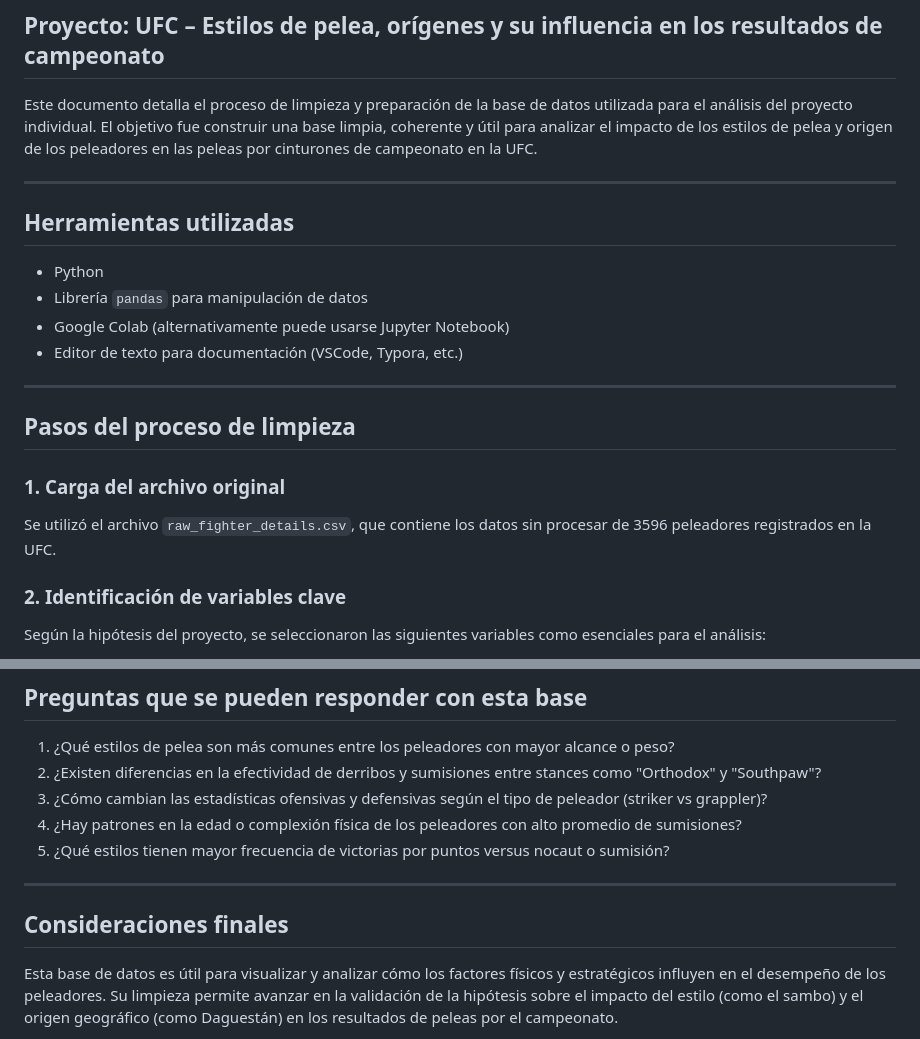
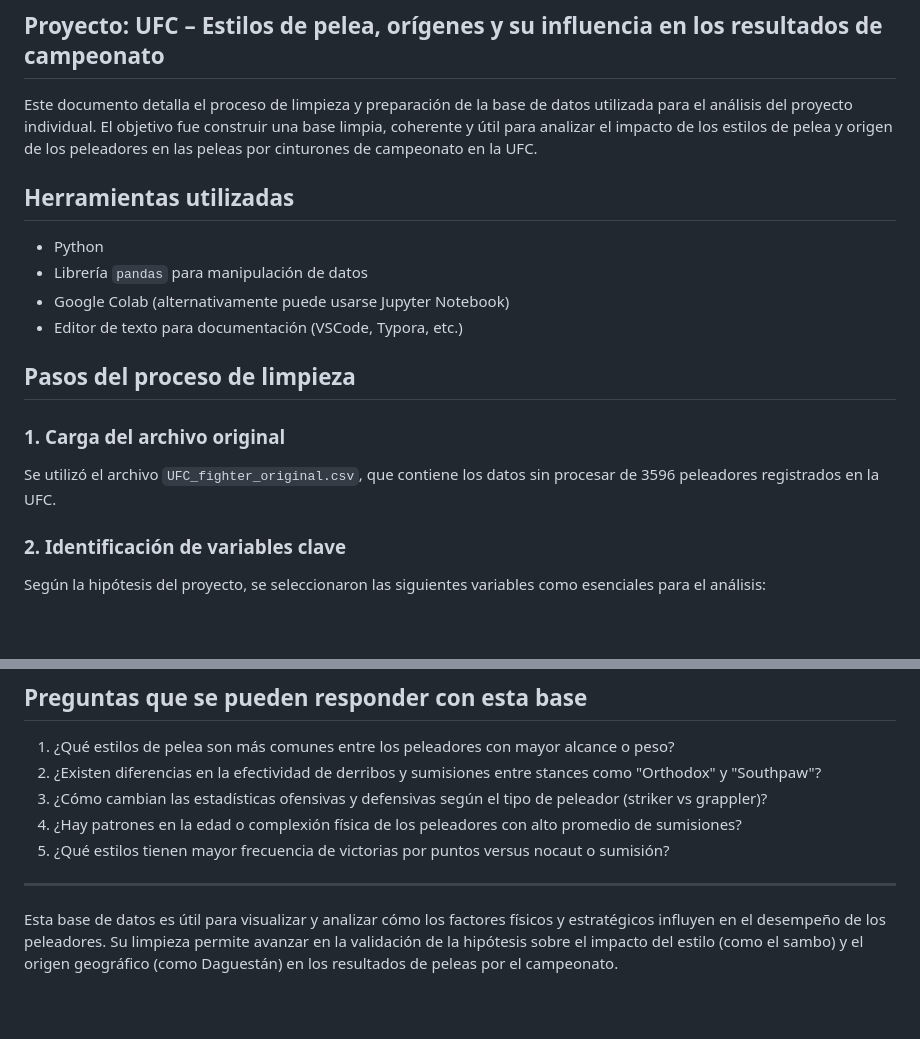
Before and after one commit to Diegolabrin24/repositorio-labrin-olmazabal-rosales, a Markdown page: Entrega_02/Olmazabal_Osvaldo_02_database_02/README.md, 2 parts joined by grey strips. GitHub-like rendering; blank space fills up the shorter version.

```diff
--- a/Entrega_02/Olmazabal_Osvaldo_02_database_02/README.md
+++ b/Entrega_02/Olmazabal_Osvaldo_02_database_02/README.md
@@ -3,8 +3,6 @@
 ## Proyecto: UFC – Estilos de pelea, orígenes y su influencia en los resultados de campeonato
 
 Este documento detalla el proceso de limpieza y preparación de la base de datos utilizada para el análisis del proyecto individual. El objetivo fue construir una base limpia, coherente y útil para analizar el impacto de los estilos de pelea y origen de los peleadores en las peleas por cinturones de campeonato en la UFC.
-
----
 
 ## Herramientas utilizadas
 
@@ -13,13 +11,12 @@ Este documento detalla el proceso de limpieza y preparación de la base de datos
 - Google Colab (alternativamente puede usarse Jupyter Notebook)
 - Editor de texto para documentación (VSCode, Typora, etc.)
 
----
 
 ## Pasos del proceso de limpieza
 
 ### 1. Carga del archivo original
 
-Se utilizó el archivo `raw_fighter_details.csv`, que contiene los datos sin procesar de 3596 peleadores registrados en la UFC.
+Se utilizó el archivo `UFC_fighter_original.csv`, que contiene los datos sin procesar de 3596 peleadores registrados en la UFC.
 
 ### 2. Identificación de variables clave
 
@@ -80,8 +77,6 @@ Se construyó una base con las siguientes columnas:
 
 ---
 
-## Consideraciones finales
-
 Esta base de datos es útil para visualizar y analizar cómo los factores físicos y estratégicos influyen en el desempeño de los peleadores. Su limpieza permite avanzar en la validación de la hipótesis sobre el impacto del estilo (como el sambo) y el origen geográfico (como Daguestán) en los resultados de peleas por el campeonato.
 
 La base está preparada para ser complementada con otras fuentes, como resultados históricos de peleas por cinturón o rankings de campeones.
```
